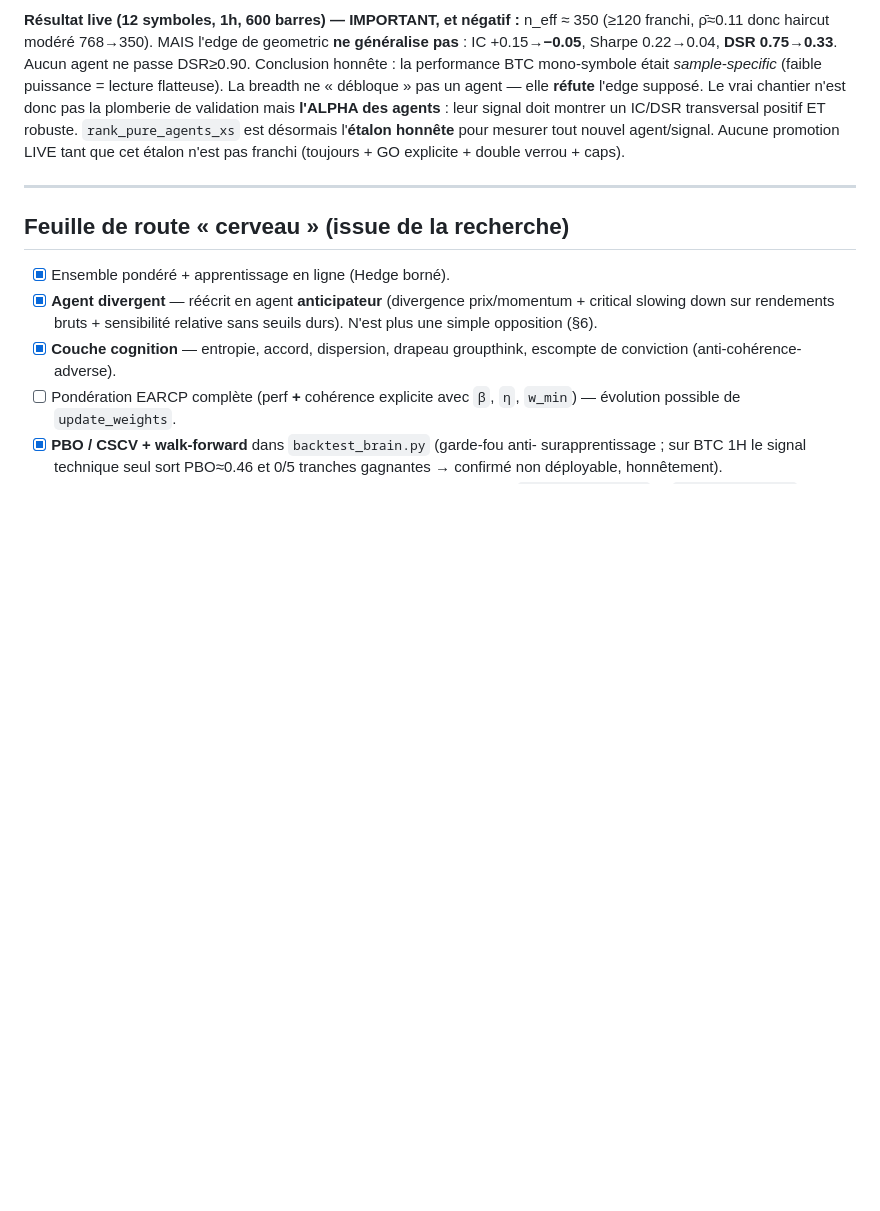
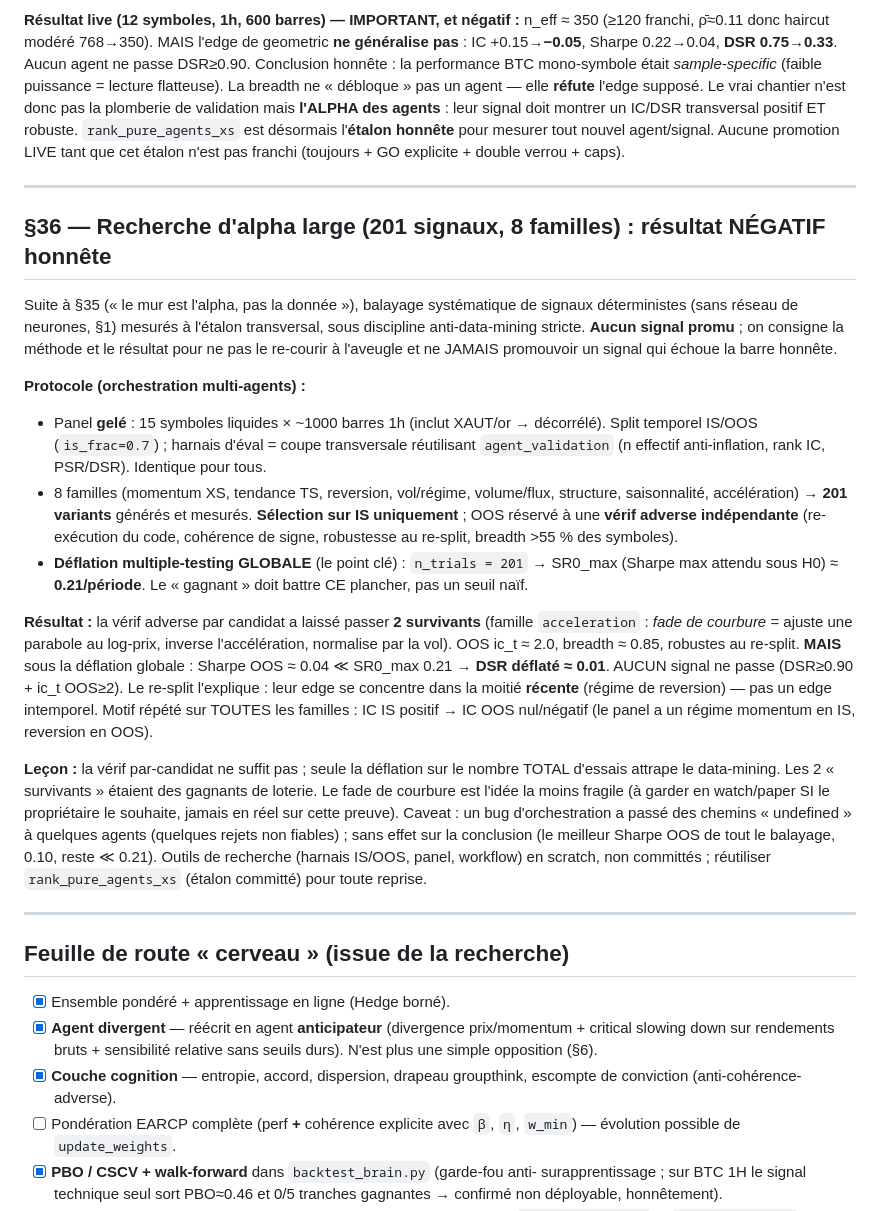
Before and after one commit to JFbubba/bitget_termux, a Markdown page: docs/RESEARCH_NOTES.md, the part around the change. Rendered like a GitHub page; blank space fills up the shorter version.

Commit message:
Edge §36 : recherche d'alpha large (201 signaux, 8 familles) -> resultat NEGATIF honnete
Suite a §35, balayage systematique de signaux deterministes (sans reseau de neurones)
mesures a l'etalon transversal, sous discipline anti-data-mining stricte. Orchestration
multi-agents : panel gele 15 symboles x1000 barres 1h, split IS/OOS, harnais reutilisant
agent_validation (n effectif anti-inflation). 8 familles, 201 variants ; selection sur IS
uniquement, verif adverse OOS independante, puis DEFLATION multiple-testing globale
(n_trials=201 -> SR0_max ~0.21/periode).

Resultat : 2 survivants de la verif par-candidat (famille acceleration : fade de courbure),
OOS ic_t ~2, mais Sharpe OOS ~0.04 << 0.21 -> DSR deflate ~0.01. AUCUN signal ne passe la
barre honnete (DSR>=0.90 + ic_t OOS>=2). Motif general : IC IS positif -> IC OOS nul/negatif
(regime momentum en IS, reversion en OOS). Les survivants etaient des gagnants de loterie ;
seule la deflation sur le nombre TOTAL d'essais attrape le data-mining.

Aucune promotion. Conforme a §35. Outils de recherche en scratch (non committes) ; reutiliser
rank_pure_agents_xs (etalon committe) pour toute reprise. 0 agent LIVE -> futures reste paper.

3 portes vertes : 217/217, VERDICT SAFE, SAFE PUSH CHECK OK.

```diff
--- a/docs/RESEARCH_NOTES.md
+++ b/docs/RESEARCH_NOTES.md
@@ -1054,6 +1054,42 @@ tant que cet étalon n'est pas franchi (toujours + GO explicite + double verrou
 
 ---
 
+## §36 — Recherche d'alpha large (201 signaux, 8 familles) : résultat NÉGATIF honnête
+
+Suite à §35 (« le mur est l'alpha, pas la donnée »), balayage systématique de signaux
+déterministes (sans réseau de neurones, §1) mesurés à l'étalon transversal, sous discipline
+anti-data-mining stricte. **Aucun signal promu** ; on consigne la méthode et le résultat pour
+ne pas le re-courir à l'aveugle et ne JAMAIS promouvoir un signal qui échoue la barre honnête.
+
+**Protocole (orchestration multi-agents) :**
+- Panel **gelé** : 15 symboles liquides × ~1000 barres 1h (inclut XAUT/or → décorrélé). Split
+  temporel IS/OOS (`is_frac=0.7`) ; harnais d'éval = coupe transversale réutilisant
+  `agent_validation` (n effectif anti-inflation, rank IC, PSR/DSR). Identique pour tous.
+- 8 familles (momentum XS, tendance TS, reversion, vol/régime, volume/flux, structure,
+  saisonnalité, accélération) → **201 variants** générés et mesurés. **Sélection sur IS
+  uniquement** ; OOS réservé à une **vérif adverse indépendante** (re-exécution du code,
+  cohérence de signe, robustesse au re-split, breadth >55 % des symboles).
+- **Déflation multiple-testing GLOBALE** (le point clé) : `n_trials = 201` → SR0_max (Sharpe
+  max attendu sous H0) ≈ **0.21/période**. Le « gagnant » doit battre CE plancher, pas un seuil naïf.
+
+**Résultat :** la vérif adverse par candidat a laissé passer **2 survivants** (famille
+`acceleration` : *fade de courbure* = ajuste une parabole au log-prix, inverse l'accélération,
+normalise par la vol). OOS ic_t ≈ 2.0, breadth ≈ 0.85, robustes au re-split. **MAIS** sous la
+déflation globale : Sharpe OOS ≈ 0.04 ≪ SR0_max 0.21 → **DSR déflaté ≈ 0.01**. AUCUN signal ne
+passe (DSR≥0.90 + ic_t OOS≥2). Le re-split l'explique : leur edge se concentre dans la moitié
+**récente** (régime de reversion) — pas un edge intemporel. Motif répété sur TOUTES les familles :
+IC IS positif → IC OOS nul/négatif (le panel a un régime momentum en IS, reversion en OOS).
+
+**Leçon :** la vérif par-candidat ne suffit pas ; seule la déflation sur le nombre TOTAL d'essais
+attrape le data-mining. Les 2 « survivants » étaient des gagnants de loterie. Le fade de courbure
+est l'idée la moins fragile (à garder en watch/paper SI le propriétaire le souhaite, jamais en réel
+sur cette preuve). Caveat : un bug d'orchestration a passé des chemins « undefined » à quelques
+agents (quelques rejets non fiables) ; sans effet sur la conclusion (le meilleur Sharpe OOS de tout
+le balayage, 0.10, reste ≪ 0.21). Outils de recherche (harnais IS/OOS, panel, workflow) en scratch,
+non committés ; réutiliser `rank_pure_agents_xs` (étalon committé) pour toute reprise.
+
+---
+
 ## Feuille de route « cerveau » (issue de la recherche)
 - [x] Ensemble pondéré + apprentissage en ligne (Hedge borné).
 - [x] **Agent divergent** — réécrit en agent **anticipateur** (divergence
```
